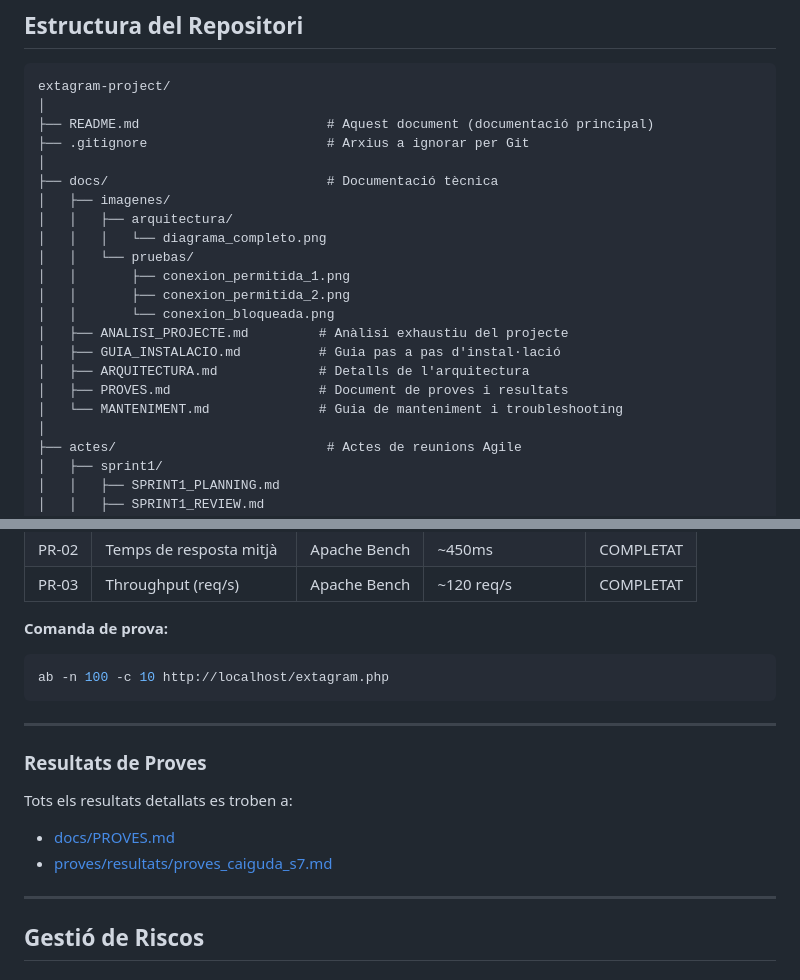
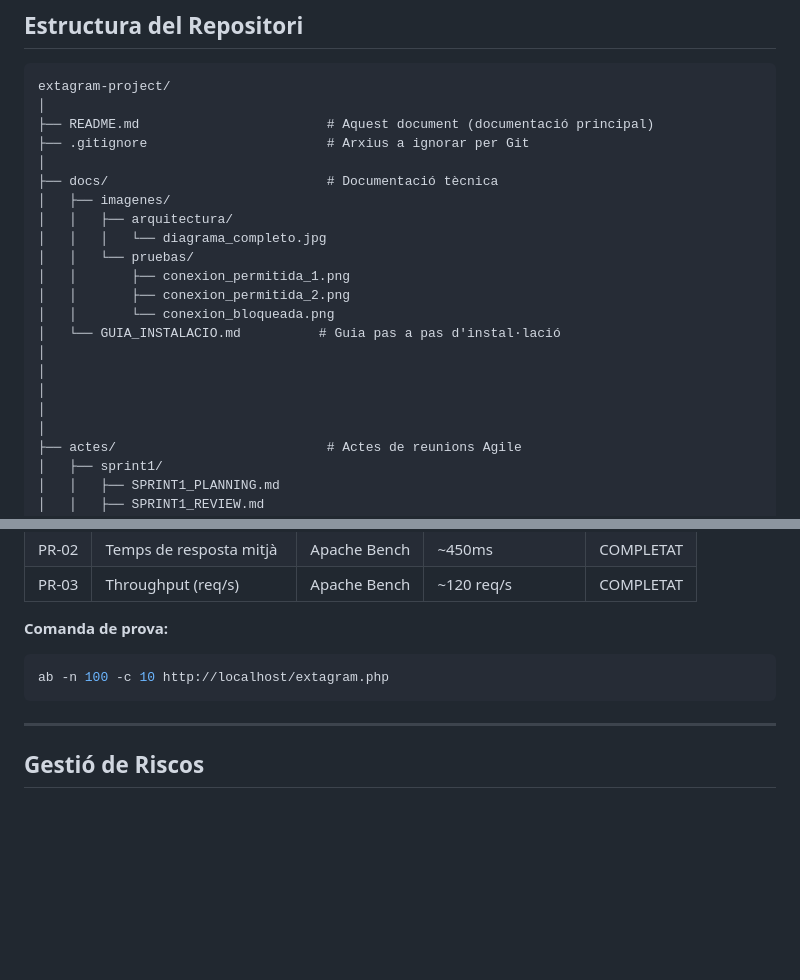
Before and after one commit to HamzaTayibiITB2425/extagram-project, a Markdown page: README.md, 2 parts joined by grey strips. Rendered like a GitHub page; blank space fills up the shorter version.

Commit message:
Change image format and clean up README
Updated image file extension and removed test results section.

````diff
--- a/README.md
+++ b/README.md
@@ -903,16 +903,16 @@ extagram-project/
 ├── docs/                            # Documentació tècnica
 │   ├── imagenes/
 │   │   ├── arquitectura/
-│   │   │   └── diagrama_completo.png
+│   │   │   └── diagrama_completo.jpg
 │   │   └── pruebas/
 │   │       ├── conexion_permitida_1.png
 │   │       ├── conexion_permitida_2.png
 │   │       └── conexion_bloqueada.png
-│   ├── ANALISI_PROJECTE.md         # Anàlisi exhaustiu del projecte
-│   ├── GUIA_INSTALACIO.md          # Guia pas a pas d'instal·lació
-│   ├── ARQUITECTURA.md             # Detalls de l'arquitectura
-│   ├── PROVES.md                   # Document de proves i resultats
-│   └── MANTENIMENT.md              # Guia de manteniment i troubleshooting
+│   └── GUIA_INSTALACIO.md          # Guia pas a pas d'instal·lació
+│
+│
+│
+│
 │
 ├── actes/                           # Actes de reunions Agile
 │   ├── sprint1/
@@ -1109,15 +1109,6 @@ docker compose start s7-database
 ```bash
 ab -n 100 -c 10 http://localhost/extagram.php
 ```
-
----
-
-### Resultats de Proves
-
-Tots els resultats detallats es troben a:
-- [docs/PROVES.md](docs/PROVES.md)
-- [proves/resultats/proves_caiguda_s7.md](proves/resultats/proves_caiguda_s7.md)
-
 ---
 
 ## Gestió de Riscos
````
